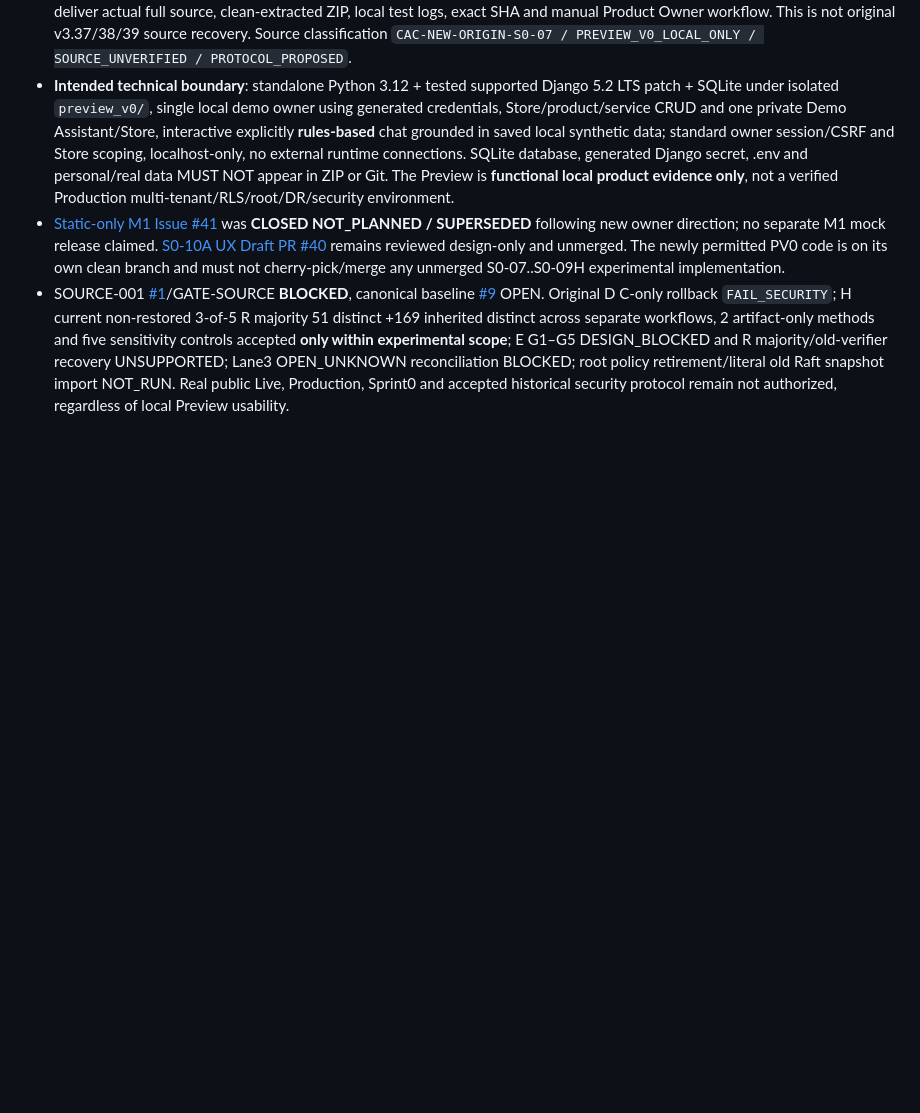
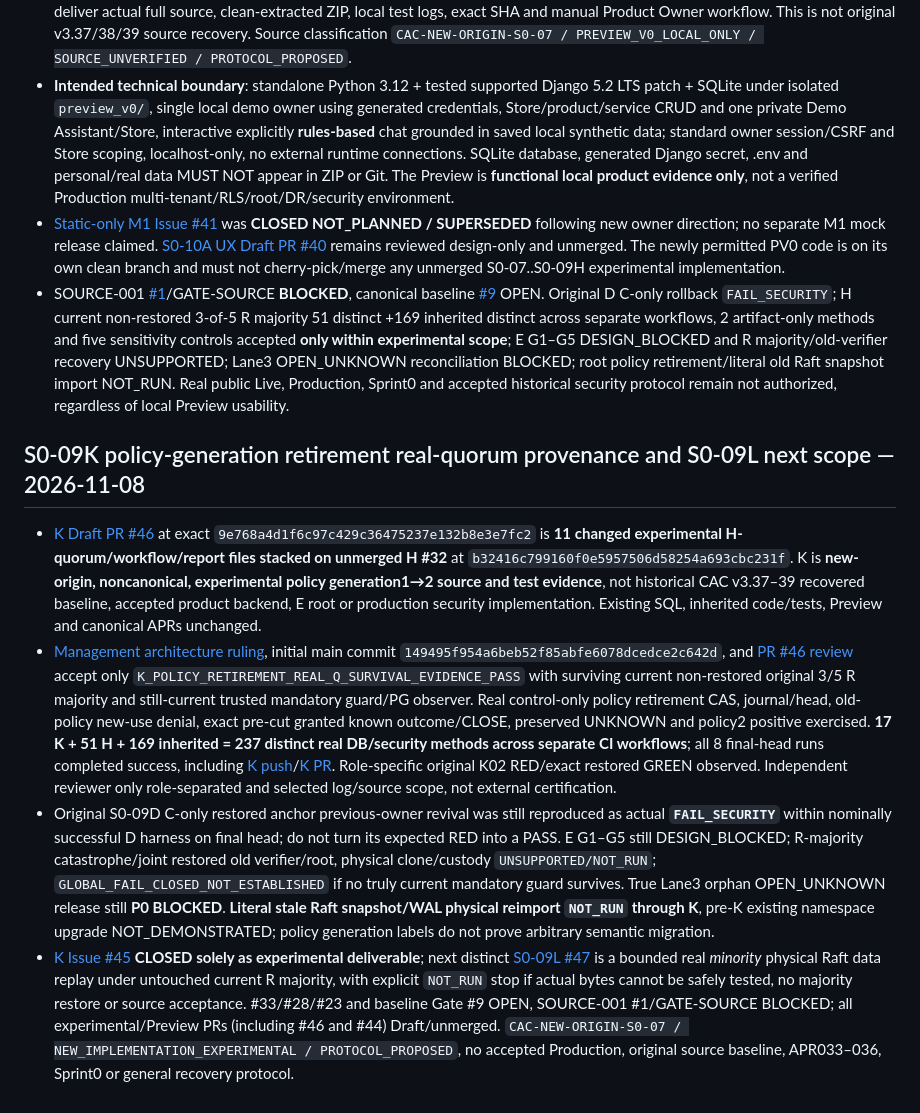
Before and after one commit to alireza-anari/cac-project, a Markdown page: docs/SOURCE_ARTIFACTS.md, the part around the change. Rendered like a GitHub page; blank space fills up the shorter version.

Commit message:
docs(provenance): retain exact K real-quorum evidence and next physical-Raft minority limits

```diff
--- a/docs/SOURCE_ARTIFACTS.md
+++ b/docs/SOURCE_ARTIFACTS.md
@@ -209,3 +209,11 @@ The reviewed, docs/audit-only source inventory was merged via [PR #8](https://gi
 - **Intended technical boundary**: standalone Python 3.12 + tested supported Django 5.2 LTS patch + SQLite under isolated `preview_v0/`, single local demo owner using generated credentials, Store/product/service CRUD and one private Demo Assistant/Store, interactive explicitly **rules-based** chat grounded in saved local synthetic data; standard owner session/CSRF and Store scoping, localhost-only, no external runtime connections. SQLite database, generated Django secret, .env and personal/real data MUST NOT appear in ZIP or Git. The Preview is **functional local product evidence only**, not a verified Production multi-tenant/RLS/root/DR/security environment.
 - [Static-only M1 Issue #41](https://github.com/alireza-anari/cac-project/issues/41) was **CLOSED NOT_PLANNED / SUPERSEDED** following new owner direction; no separate M1 mock release claimed. [S0-10A UX Draft PR #40](https://github.com/alireza-anari/cac-project/pull/40) remains reviewed design-only and unmerged. The newly permitted PV0 code is on its own clean branch and must not cherry-pick/merge any unmerged S0-07..S0-09H experimental implementation.
 - SOURCE-001 [#1](https://github.com/alireza-anari/cac-project/issues/1)/GATE-SOURCE **BLOCKED**, canonical baseline [#9](https://github.com/alireza-anari/cac-project/issues/9) OPEN. Original D C-only rollback `FAIL_SECURITY`; H current non-restored 3-of-5 R majority 51 distinct +169 inherited distinct across separate workflows, 2 artifact-only methods and five sensitivity controls accepted **only within experimental scope**; E G1–G5 DESIGN_BLOCKED and R majority/old-verifier recovery UNSUPPORTED; Lane3 OPEN_UNKNOWN reconciliation BLOCKED; root policy retirement/literal old Raft snapshot import NOT_RUN. Real public Live, Production, Sprint0 and accepted historical security protocol remain not authorized, regardless of local Preview usability.
+
+
+## S0-09K policy-generation retirement real-quorum provenance and S0-09L next scope — 2026-11-08
+
+- [K Draft PR #46](https://github.com/alireza-anari/cac-project/pull/46) at exact `9e768a4d1f6c97c429c36475237e132b8e3e7fc2` is **11 changed experimental H-quorum/workflow/report files stacked on unmerged H #32** at `b32416c799160f0e5957506d58254a693cbc231f`. K is **new-origin, noncanonical, experimental policy generation1→2 source and test evidence**, not historical CAC v3.37–39 recovered baseline, accepted product backend, E root or production security implementation. Existing SQL, inherited code/tests, Preview and canonical APRs unchanged.
+- [Management architecture ruling](architecture/S0_09K_ARCHITECTURE_RULING.md), initial main commit `149495f954a6beb52f85abfe6078dcedce2c642d`, and [PR #46 review](https://github.com/alireza-anari/cac-project/pull/46#pullrequestreview-5816813946) accept only `K_POLICY_RETIREMENT_REAL_Q_SURVIVAL_EVIDENCE_PASS` with surviving current non-restored original 3/5 R majority and still-current trusted mandatory guard/PG observer. Real control-only policy retirement CAS, journal/head, old-policy new-use denial, exact pre-cut granted known outcome/CLOSE, preserved UNKNOWN and policy2 positive exercised. **17 K + 51 H + 169 inherited = 237 distinct real DB/security methods across separate CI workflows**; all 8 final-head runs completed success, including [K push](https://github.com/alireza-anari/cac-project/actions/runs/42449479460)/[K PR](https://github.com/alireza-anari/cac-project/actions/runs/42449481947). Role-specific original K02 RED/exact restored GREEN observed. Independent reviewer only role-separated and selected log/source scope, not external certification.
+- Original S0-09D C-only restored anchor previous-owner revival was still reproduced as actual **`FAIL_SECURITY`** within nominally successful D harness on final head; do not turn its expected RED into a PASS. E G1–G5 still DESIGN_BLOCKED; R-majority catastrophe/joint restored old verifier/root, physical clone/custody `UNSUPPORTED/NOT_RUN`; `GLOBAL_FAIL_CLOSED_NOT_ESTABLISHED` if no truly current mandatory guard survives. True Lane3 orphan OPEN_UNKNOWN release still **P0 BLOCKED**. **Literal stale Raft snapshot/WAL physical reimport `NOT_RUN` through K**, pre-K existing namespace upgrade NOT_DEMONSTRATED; policy generation labels do not prove arbitrary semantic migration.
+- [K Issue #45](https://github.com/alireza-anari/cac-project/issues/45) **CLOSED solely as experimental deliverable**; next distinct [S0-09L #47](https://github.com/alireza-anari/cac-project/issues/47) is a bounded real *minority* physical Raft data replay under untouched current R majority, with explicit `NOT_RUN` stop if actual bytes cannot be safely tested, no majority restore or source acceptance. #33/#28/#23 and baseline Gate #9 OPEN, SOURCE-001 #1/GATE-SOURCE BLOCKED; all experimental/Preview PRs (including #46 and #44) Draft/unmerged. `CAC-NEW-ORIGIN-S0-07 / NEW_IMPLEMENTATION_EXPERIMENTAL / PROTOCOL_PROPOSED`, no accepted Production, original source baseline, APR033–036, Sprint0 or general recovery protocol.
```
